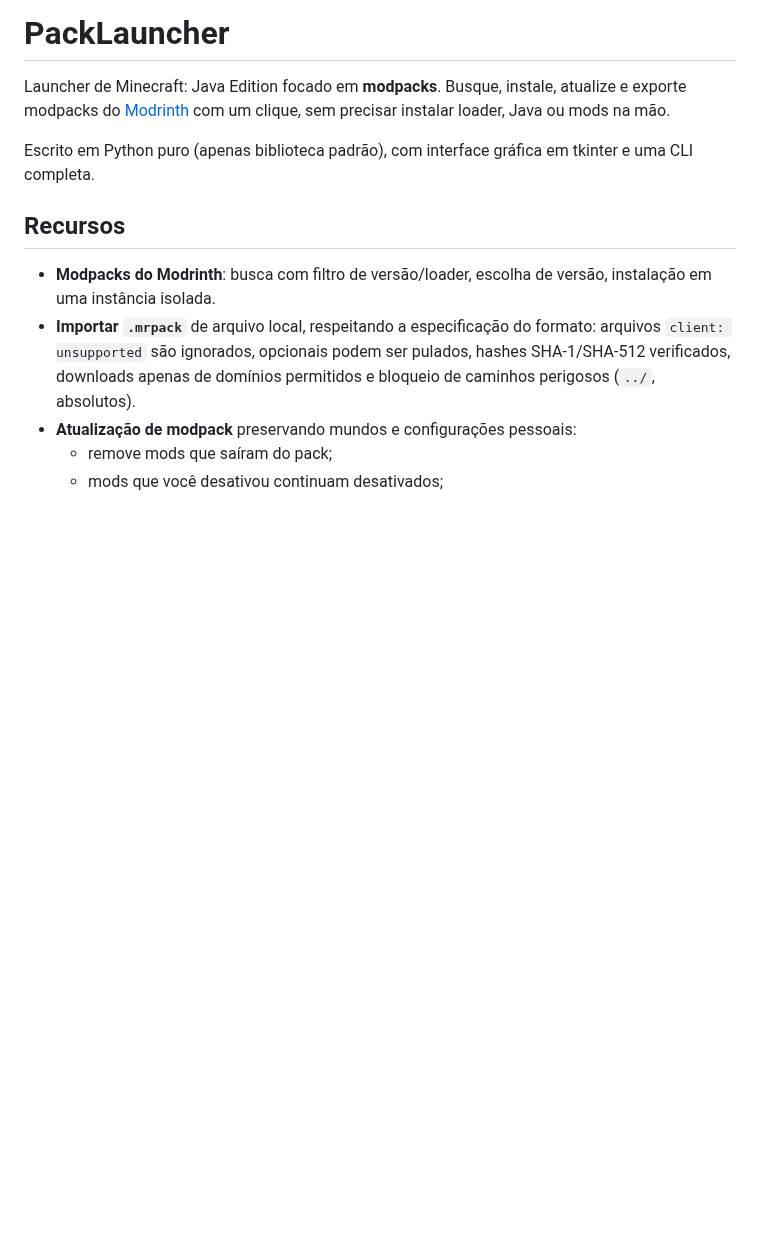
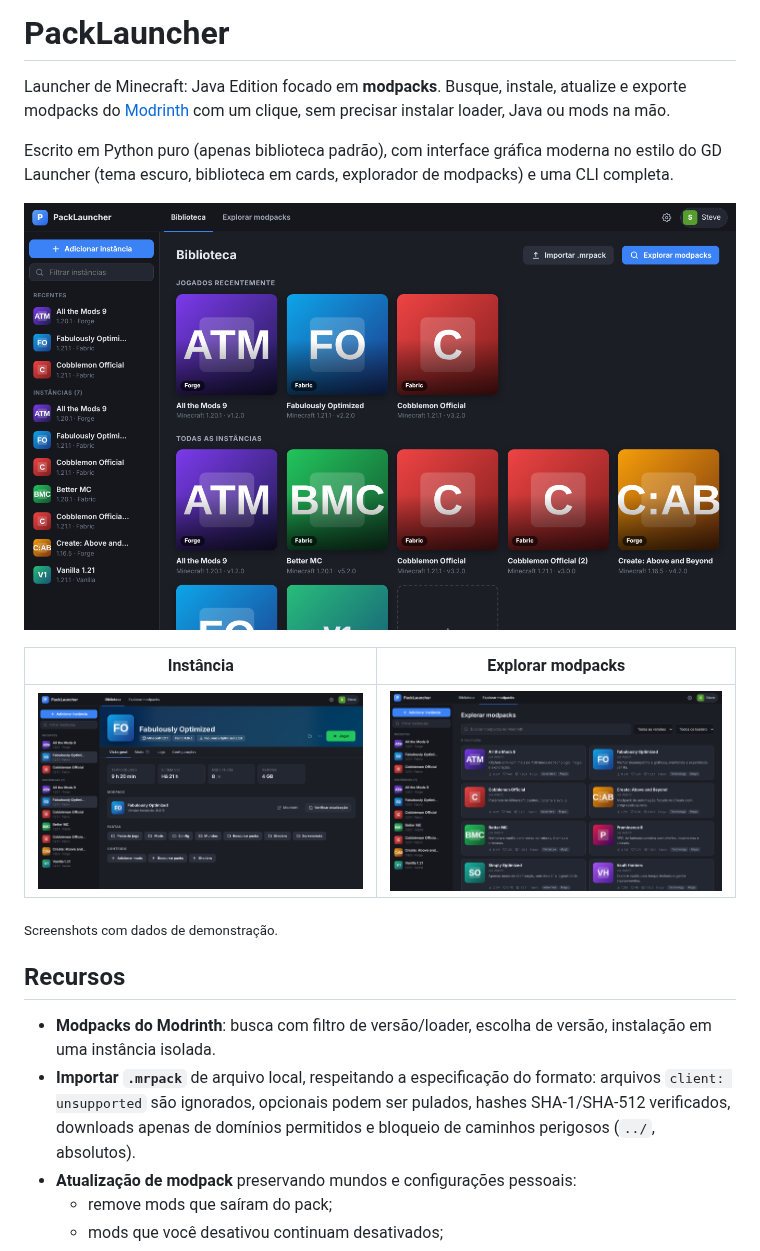
Before and after one commit to spk768/Random, a Markdown page: README.md, the part around one of its changes. Drawn GitHub-style; pictures changed too: docs/biblioteca.png (added), docs/explorar.png (added), docs/instancia.png (added); blank space fills up the shorter version.

```diff
--- a/README.md
+++ b/README.md
@@ -4,8 +4,17 @@ Launcher de Minecraft: Java Edition focado em **modpacks**. Busque, instale, atu
 e exporte modpacks do [Modrinth](https://modrinth.com) com um clique, sem precisar
 instalar loader, Java ou mods na mão.
 
-Escrito em Python puro (apenas biblioteca padrão), com interface gráfica em tkinter
-e uma CLI completa.
+Escrito em Python puro (apenas biblioteca padrão), com interface gráfica moderna no
+estilo do GD Launcher (tema escuro, biblioteca em cards, explorador de modpacks) e
+uma CLI completa.
+
+![Biblioteca](docs/biblioteca.png)
+
+| Instância | Explorar modpacks |
+|---|---|
+| ![Instância](docs/instancia.png) | ![Explorar](docs/explorar.png) |
+
+<sub>Screenshots com dados de demonstração.</sub>
 
 ## Recursos
 
```
Also changed, not shown: other parts of README.md (+23 -7 lines), docs/mods.png (added), 8 other files.
